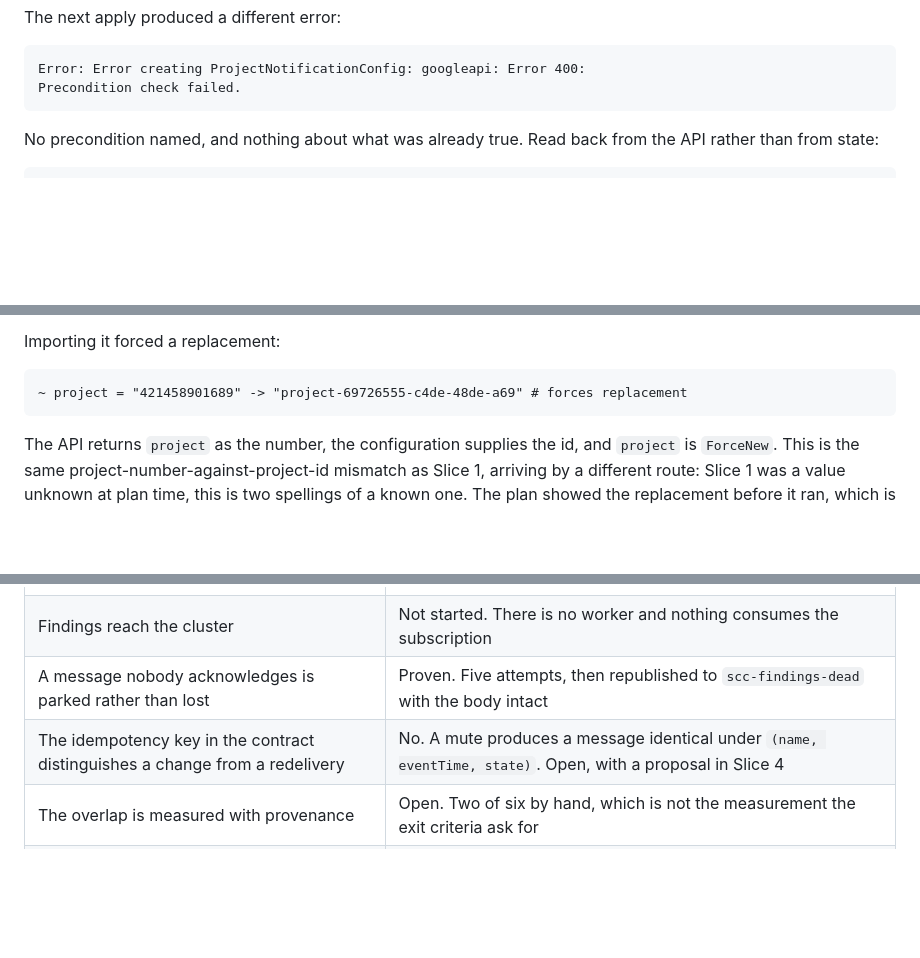
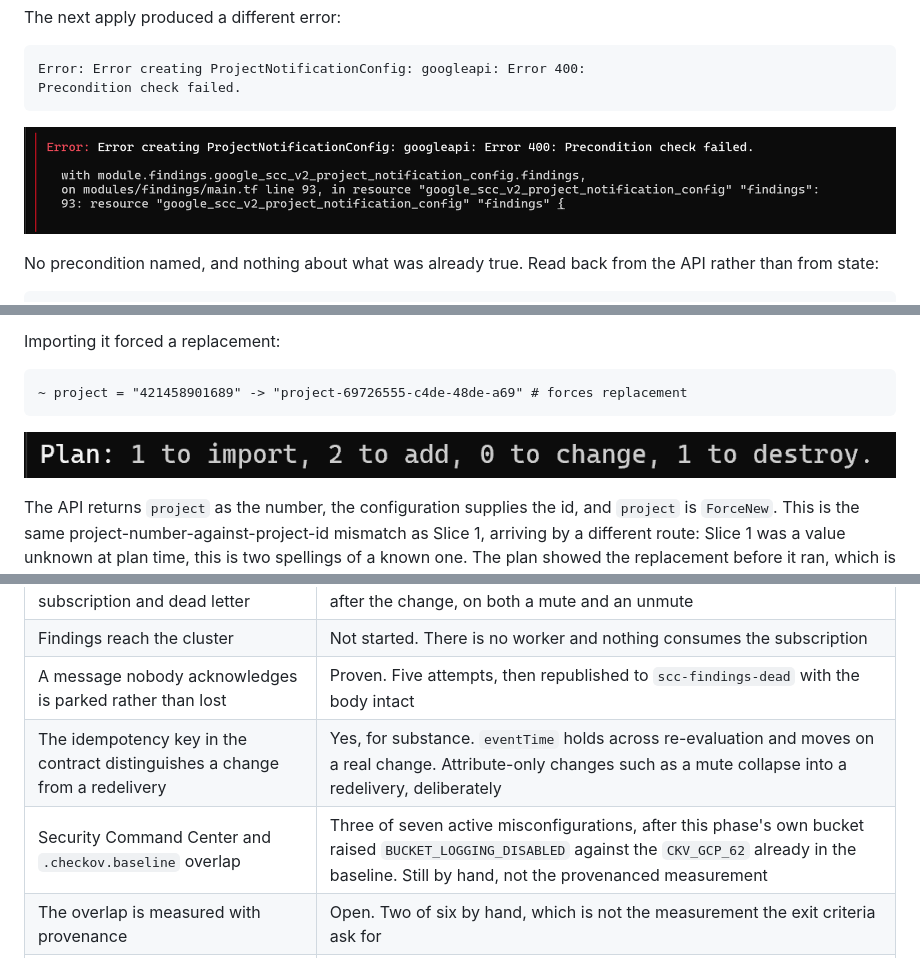
Before and after one commit to sindredg/k8-lab, a Markdown page: worklog/phase-15-scc-triage.md, 3 parts joined by grey strips. Rendered like a GitHub page; pictures changed too: images/phase15-import-replacement.png (added), images/phase15-precondition-failed.png (added); blank space fills up the shorter version.

````diff
--- a/worklog/phase-15-scc-triage.md
+++ b/worklog/phase-15-scc-triage.md
@@ -181,6 +183,8 @@ The next apply produced a different error:
 Error: Error creating ProjectNotificationConfig: googleapi: Error 400:
 Precondition check failed.
 ```
+
+![The whole of the second error](../images/phase15-precondition-failed.png)
 
 No precondition named, and nothing about what was already true. Read back from the API rather than from state:
 
@@ -203,6 +207,8 @@ Importing it forced a replacement:
 ```text
 ~ project = "421458901689" -> "project-69726555-c4de-48de-a69" # forces replacement
 ```
+
+![The plan showing a destroy before it ran](../images/phase15-import-replacement.png)
 
 The API returns `project` as the number, the configuration supplies the id, and `project` is `ForceNew`. This is the same project-number-against-project-id mismatch as Slice 1, arriving by a different route: Slice 1 was a value unknown at plan time, this is two spellings of a known one. The plan showed the replacement before it ran, which is the only reason it was a decision rather than a surprise.
 
@@ -395,7 +430,8 @@ One notification channel, which is the requirement: verdicts reach the address t
 | Findings reach the topic, subscription and dead letter | Proven. A real finding from a real detector arrived about two seconds after the change, on both a mute and an unmute |
 | Findings reach the cluster | Not started. There is no worker and nothing consumes the subscription |
 | A message nobody acknowledges is parked rather than lost | Proven. Five attempts, then republished to `scc-findings-dead` with the body intact |
-| The idempotency key in the contract distinguishes a change from a redelivery | No. A mute produces a message identical under `(name, eventTime, state)`. Open, with a proposal in Slice 4 |
+| The idempotency key in the contract distinguishes a change from a redelivery | Yes, for substance. `eventTime` holds across re-evaluation and moves on a real change. Attribute-only changes such as a mute collapse into a redelivery, deliberately |
+| Security Command Center and `.checkov.baseline` overlap | Three of seven active misconfigurations, after this phase's own bucket raised `BUCKET_LOGGING_DISABLED` against the `CKV_GCP_62` already in the baseline. Still by hand, not the provenanced measurement |
 | The overlap is measured with provenance | Open. Two of six by hand, which is not the measurement the exit criteria ask for |
 | A finding arriving while the worker is stopped is triaged afterwards | Open, and there is no worker |
 | A finding carrying an instruction is triaged to the same verdict | Open |
````
Also changed, not shown: other parts of worklog/phase-15-scc-triage.md (+36 -5 lines), decisions.md (+8 -2 lines), images/phase15-quota-project-403.png (added).
